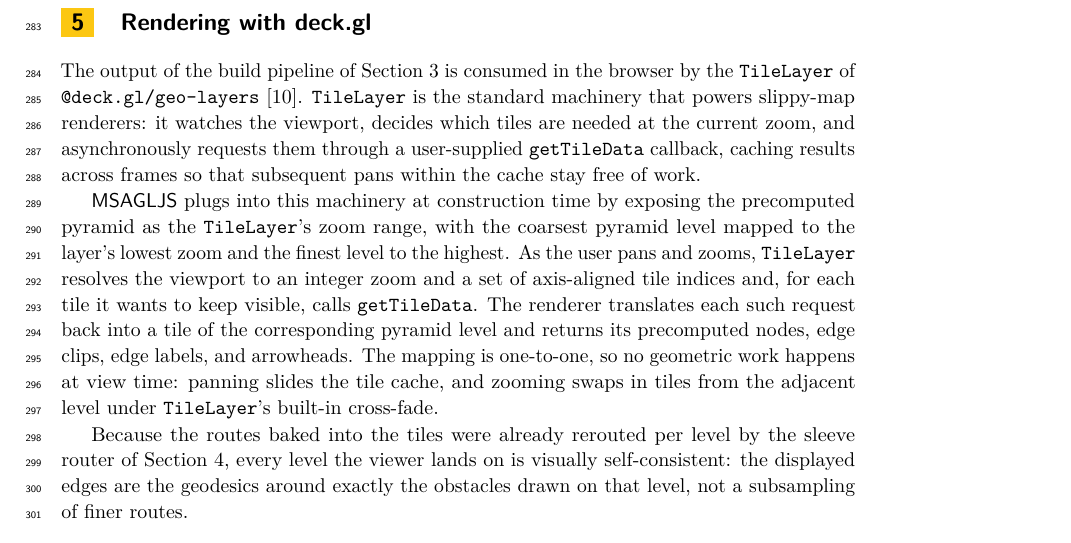
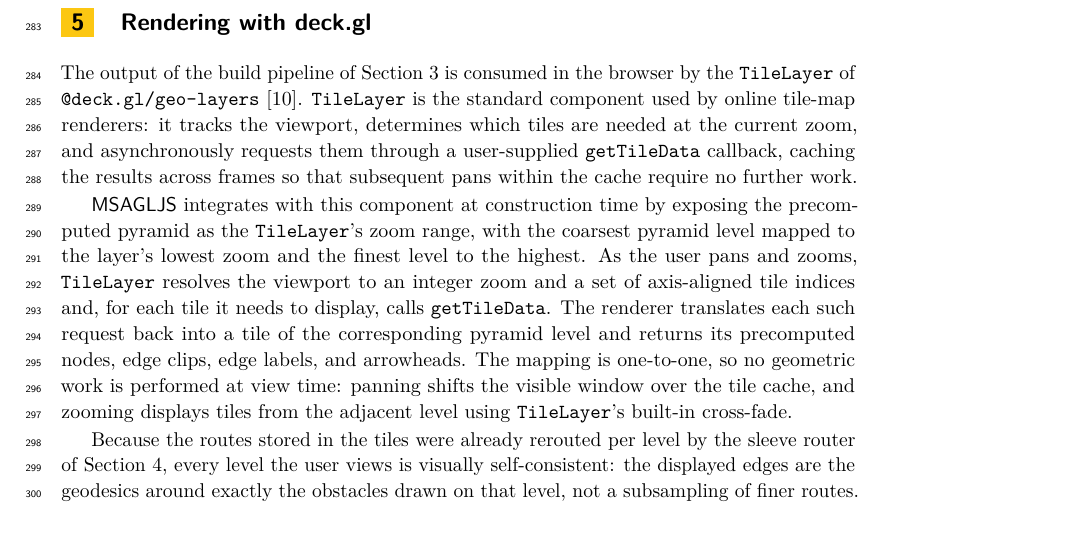
Before and after one commit to levnach/paper_msagljs, a LaTeX paper (gd2026.tex): part of page 9 of 12, cut so that both start at the same text. Compiled offline with pdfLaTeX.

Commit message:
gd2026: tone down slang in Rendering with deck.gl
Replace informal phrasing throughout the new section per the
no-slang preference:

  baked into            -> stored in
  slippy-map renderers  -> online tile-map renderers
  lands on              -> views
  watches the viewport  -> tracks the viewport
  plugs into            -> integrates with
  machinery             -> component
  wants to keep visible -> needs to display
  stay free of work     -> require no further work
  slides / swaps in     -> shifts / displays
  happens at view time  -> is performed at view time

Co-authored-by: Copilot <223556219+Copilot@users.noreply.github.com>

```diff
--- a/gd2026.tex
+++ b/gd2026.tex
@@ -597,31 +597,31 @@ The implementation also offers an optional pass that fits a Bezier segment into
 The output of the build pipeline of Section~\ref{sec:tiling} is
 consumed in the browser by the \texttt{TileLayer} of
 \texttt{@deck.gl/geo-layers}~\cite{deckglTileLayer}. \texttt{TileLayer}
-is the standard machinery that powers slippy-map renderers: it watches
-the viewport, decides which tiles are needed at the current zoom, and
-asynchronously requests them through a user-supplied
-\texttt{getTileData} callback, caching results across frames so that
-subsequent pans within the cache stay free of work.
+is the standard component used by online tile-map renderers: it
+tracks the viewport, determines which tiles are needed at the current
+zoom, and asynchronously requests them through a user-supplied
+\texttt{getTileData} callback, caching the results across frames so
+that subsequent pans within the cache require no further work.
 
-\msagljs{} plugs into this machinery at construction time by exposing
-the precomputed pyramid as the \texttt{TileLayer}'s zoom range, with
-the coarsest pyramid level mapped to the layer's lowest zoom and the
-finest level to the highest. As the user pans and zooms,
+\msagljs{} integrates with this component at construction time by
+exposing the precomputed pyramid as the \texttt{TileLayer}'s zoom
+range, with the coarsest pyramid level mapped to the layer's lowest
+zoom and the finest level to the highest. As the user pans and zooms,
 \texttt{TileLayer} resolves the viewport to an integer zoom and a set
-of axis-aligned tile indices and, for each tile it wants to keep
-visible, calls \texttt{getTileData}. The renderer translates each such
-request back into a tile of the corresponding pyramid level and
-returns its precomputed nodes, edge clips, edge labels, and
-arrowheads. The mapping is one-to-one, so no geometric work happens at
-view time: panning slides the tile cache, and zooming swaps in tiles
-from the adjacent level under \texttt{TileLayer}'s built-in
-cross-fade.
+of axis-aligned tile indices and, for each tile it needs to display,
+calls \texttt{getTileData}. The renderer translates each such request
+back into a tile of the corresponding pyramid level and returns its
+precomputed nodes, edge clips, edge labels, and arrowheads. The
+mapping is one-to-one, so no geometric work is performed at view
+time: panning shifts the visible window over the tile cache, and
+zooming displays tiles from the adjacent level using
+\texttt{TileLayer}'s built-in cross-fade.
 
-Because the routes baked into the tiles were already rerouted per
-level by the sleeve router of Section~\ref{sec:sleeve-routing}, every
-level the viewer lands on is visually self-consistent: the displayed
-edges are the geodesics around exactly the obstacles drawn on that
-level, not a subsampling of finer routes.
+Because the routes stored in the tiles were already rerouted per level
+by the sleeve router of Section~\ref{sec:sleeve-routing}, every level
+the user views is visually self-consistent: the displayed edges are
+the geodesics around exactly the obstacles drawn on that level, not a
+subsampling of finer routes.
 
 \paragraph{Interaction.}
 The renderer supports pan, zoom, and hover highlighting of nodes and
```
Also changed, not shown: gd2026.pdf.
